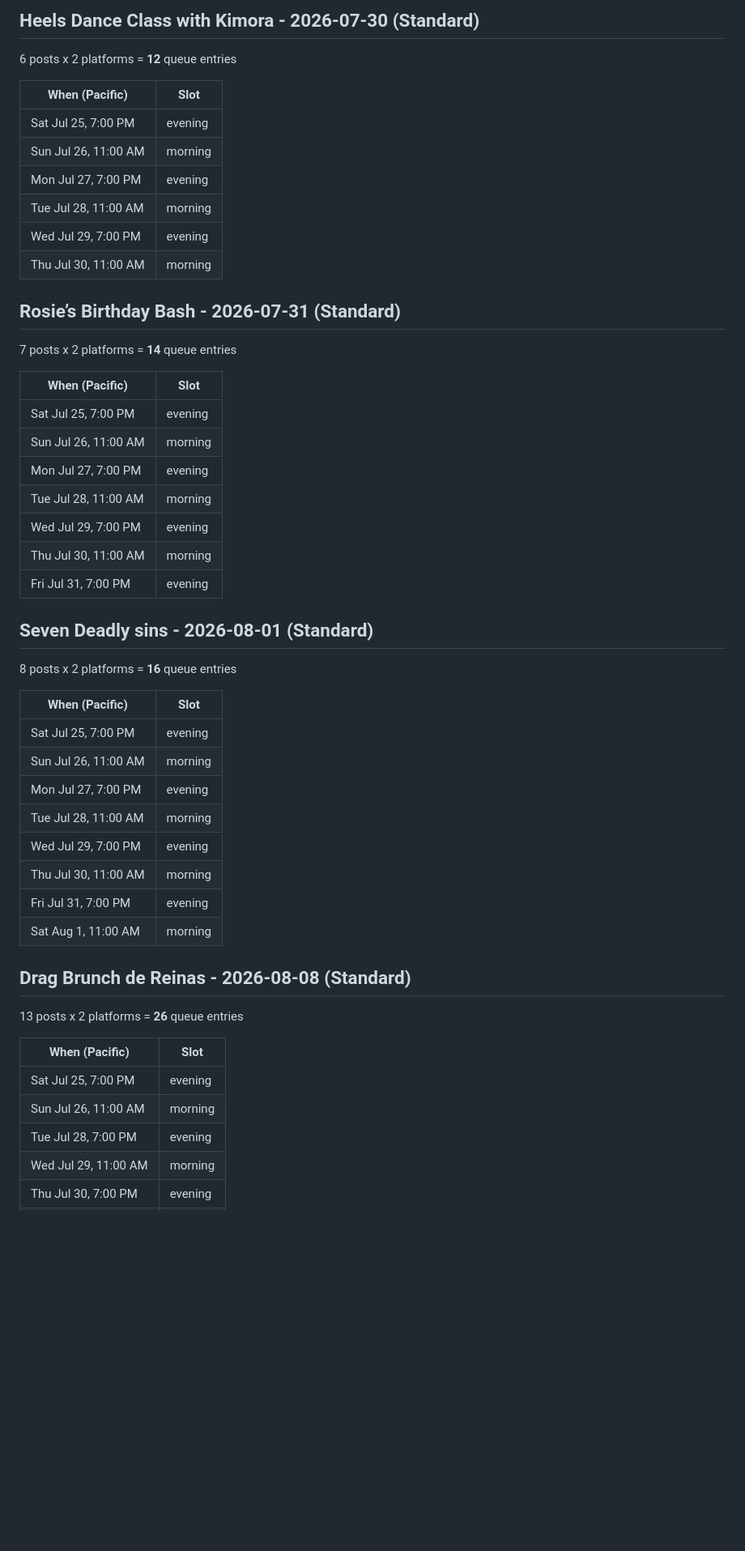
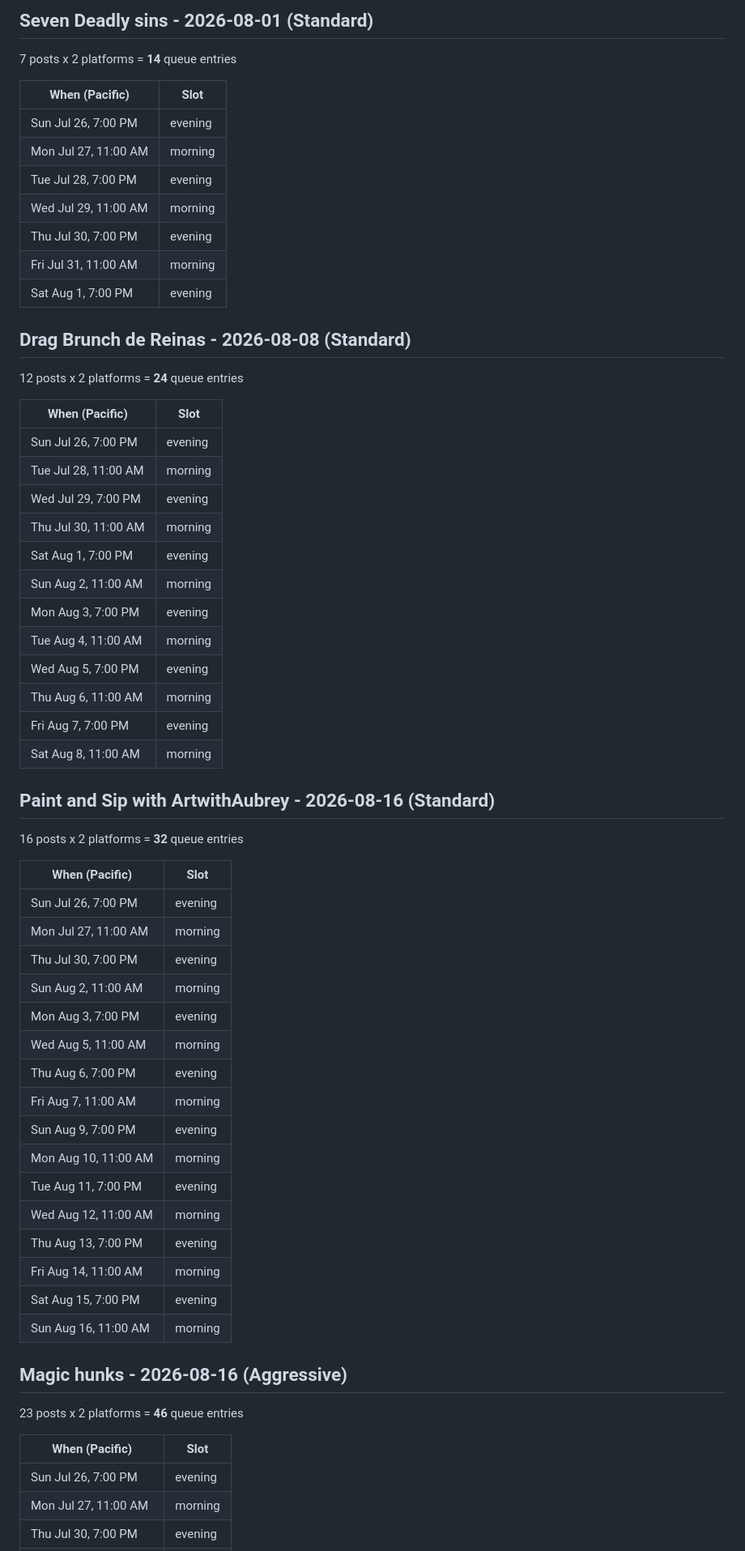
Before and after one commit to soynopalero/Azucar-Social-Pipeline, a Markdown page: docs/cadence_preview.md, the part around one of its changes. Shown at 81% size. GitHub-like rendering; blank space fills up the shorter version.

```diff
--- a/docs/cadence_preview.md
+++ b/docs/cadence_preview.md
@@ -43,50 +48,62 @@ Eligible events: **13** - Skipped: **39**
 
-## Heels Dance Class with Kimora - 2026-07-30  (Standard)
-6 posts x 2 platforms = **12** queue entries
-
-| When (Pacific) | Slot |
-|---|---|
-| Sat Jul 25, 7:00 PM | evening |
-| Sun Jul 26, 11:00 AM | morning |
-| Mon Jul 27, 7:00 PM | evening |
-| Tue Jul 28, 11:00 AM | morning |
-| Wed Jul 29, 7:00 PM | evening |
-| Thu Jul 30, 11:00 AM | morning |
-
-## Rosie’s Birthday Bash - 2026-07-31  (Standard)
+## Seven Deadly sins - 2026-08-01  (Standard)
 7 posts x 2 platforms = **14** queue entries
 
 | When (Pacific) | Slot |
 |---|---|
-| Sat Jul 25, 7:00 PM | evening |
-| Sun Jul 26, 11:00 AM | morning |
-| Mon Jul 27, 7:00 PM | evening |
+| Sun Jul 26, 7:00 PM | evening |
+| Mon Jul 27, 11:00 AM | morning |
+| Tue Jul 28, 7:00 PM | evening |
+| Wed Jul 29, 11:00 AM | morning |
+| Thu Jul 30, 7:00 PM | evening |
+| Fri Jul 31, 11:00 AM | morning |
+| Sat Aug 1, 7:00 PM | evening |
+
+## Drag Brunch de Reinas - 2026-08-08  (Standard)
+12 posts x 2 platforms = **24** queue entries
+
+| When (Pacific) | Slot |
+|---|---|
+| Sun Jul 26, 7:00 PM | evening |
 | Tue Jul 28, 11:00 AM | morning |
 | Wed Jul 29, 7:00 PM | evening |
 | Thu Jul 30, 11:00 AM | morning |
-| Fri Jul 31, 7:00 PM | evening |
+| Sat Aug 1, 7:00 PM | evening |
+| Sun Aug 2, 11:00 AM | morning |
+| Mon Aug 3, 7:00 PM | evening |
+| Tue Aug 4, 11:00 AM | morning |
+| Wed Aug 5, 7:00 PM | evening |
+| Thu Aug 6, 11:00 AM | morning |
+| Fri Aug 7, 7:00 PM | evening |
+| Sat Aug 8, 11:00 AM | morning |
 
-## Seven Deadly sins - 2026-08-01  (Standard)
-8 posts x 2 platforms = **16** queue entries
+## Paint and Sip with ArtwithAubrey - 2026-08-16  (Standard)
+16 posts x 2 platforms = **32** queue entries
 
 | When (Pacific) | Slot |
 |---|---|
-| Sat Jul 25, 7:00 PM | evening |
-| Sun Jul 26, 11:00 AM | morning |
-| Mon Jul 27, 7:00 PM | evening |
-| Tue Jul 28, 11:00 AM | morning |
-| Wed Jul 29, 7:00 PM | evening |
-| Thu Jul 30, 11:00 AM | morning |
-| Fri Jul 31, 7:00 PM | evening |
-| Sat Aug 1, 11:00 AM | morning |
+| Sun Jul 26, 7:00 PM | evening |
+| Mon Jul 27, 11:00 AM | morning |
+| Thu Jul 30, 7:00 PM | evening |
+| Sun Aug 2, 11:00 AM | morning |
+| Mon Aug 3, 7:00 PM | evening |
+| Wed Aug 5, 11:00 AM | morning |
+| Thu Aug 6, 7:00 PM | evening |
+| Fri Aug 7, 11:00 AM | morning |
+| Sun Aug 9, 7:00 PM | evening |
+| Mon Aug 10, 11:00 AM | morning |
+| Tue Aug 11, 7:00 PM | evening |
+| Wed Aug 12, 11:00 AM | morning |
+| Thu Aug 13, 7:00 PM | evening |
+| Fri Aug 14, 11:00 AM | morning |
+| Sat Aug 15, 7:00 PM | evening |
+| Sun Aug 16, 11:00 AM | morning |
 
-## Drag Brunch de Reinas - 2026-08-08  (Standard)
-13 posts x 2 platforms = **26** queue entries
+## Magic hunks - 2026-08-16  (Aggressive)
+23 posts x 2 platforms = **46** queue entries
 
 | When (Pacific) | Slot |
 |---|---|
-| Sat Jul 25, 7:00 PM | evening |
-| Sun Jul 26, 11:00 AM | morning |
-| Tue Jul 28, 7:00 PM | evening |
-| Wed Jul 29, 11:00 AM | morning |
+| Sun Jul 26, 7:00 PM | evening |
+| Mon Jul 27, 11:00 AM | morning |
 | Thu Jul 30, 7:00 PM | evening |
```
Also changed, not shown: other parts of docs/cadence_preview.md (+77 -113 lines).
